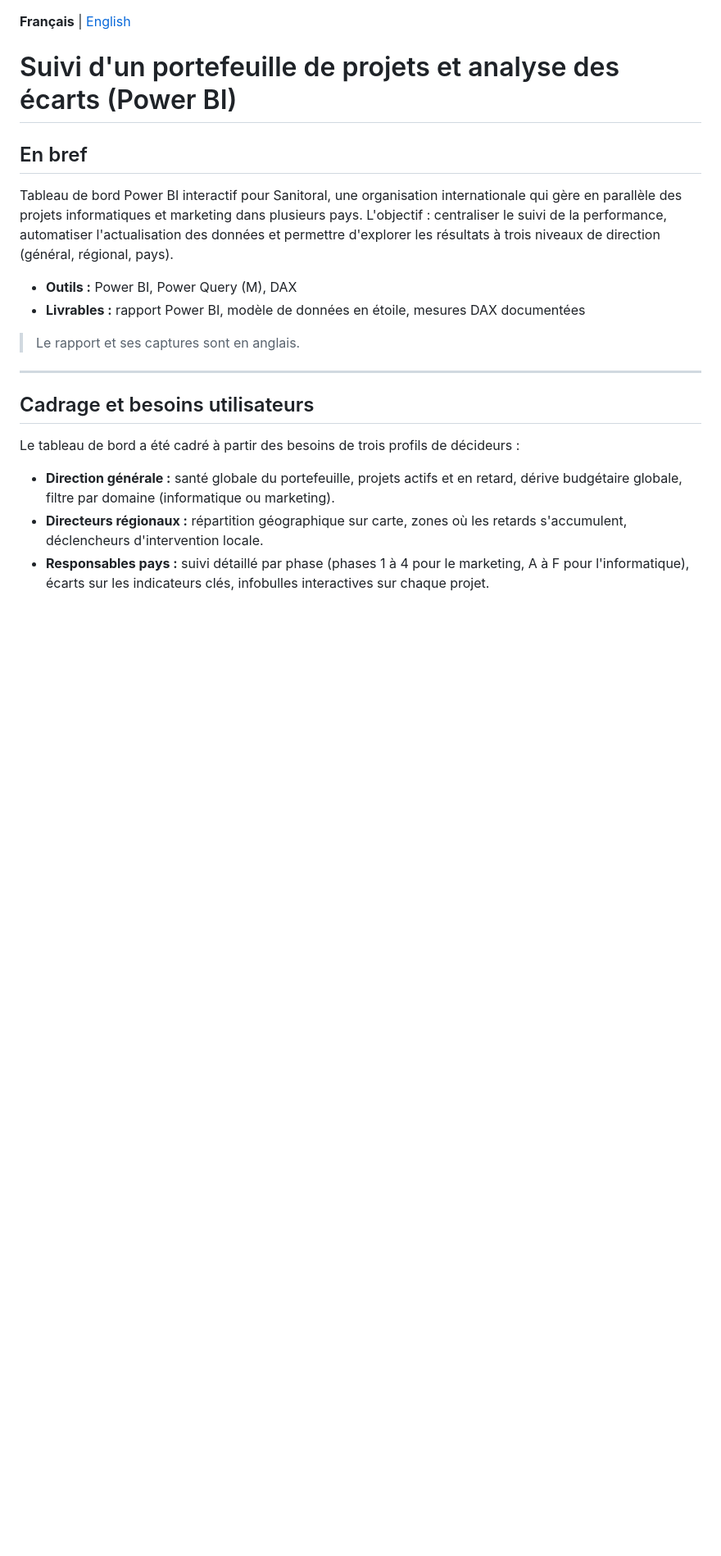
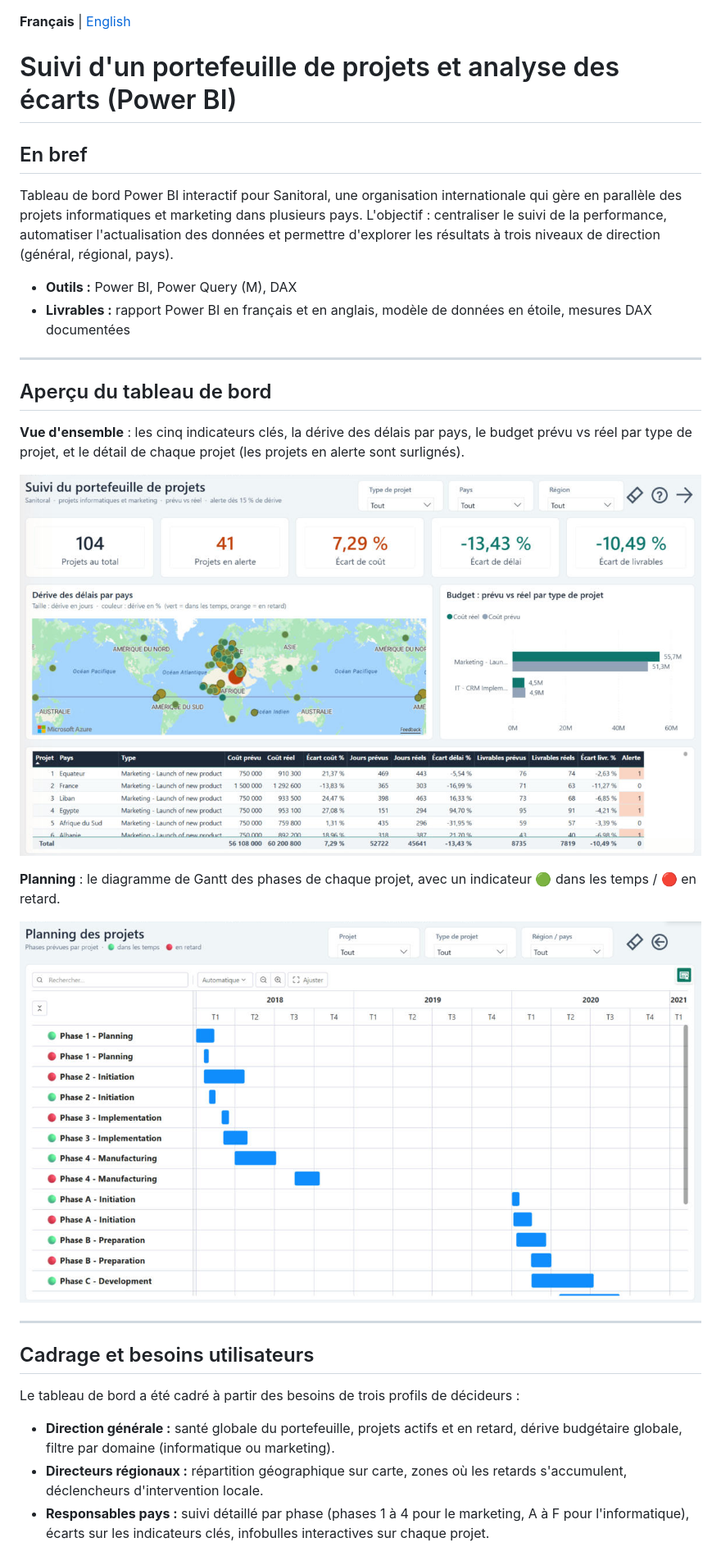
Before and after one commit to lucas-pianezzi/project-monitoring-powerbi-dashboard, a Markdown page: README.md, the part around one of its changes. Shown at 82% size. GitHub-like rendering; pictures changed too: dashboard_overview_fr.png (added), dashboard_timeline_fr.png (added); blank space fills up the shorter version.

Commit message:
Refonte du tableau de bord Power BI (versions FR et EN)

```diff
--- a/README.md
+++ b/README.md
@@ -7,9 +7,19 @@
 Tableau de bord Power BI interactif pour Sanitoral, une organisation internationale qui gère en parallèle des projets informatiques et marketing dans plusieurs pays. L'objectif : centraliser le suivi de la performance, automatiser l'actualisation des données et permettre d'explorer les résultats à trois niveaux de direction (général, régional, pays).
 
 - **Outils :** Power BI, Power Query (M), DAX
-- **Livrables :** rapport Power BI, modèle de données en étoile, mesures DAX documentées
+- **Livrables :** rapport Power BI en français et en anglais, modèle de données en étoile, mesures DAX documentées
 
-> Le rapport et ses captures sont en anglais.
+---
+
+## Aperçu du tableau de bord
+
+**Vue d'ensemble** : les cinq indicateurs clés, la dérive des délais par pays, le budget prévu vs réel par type de projet, et le détail de chaque projet (les projets en alerte sont surlignés).
+
+![Vue d'ensemble](./dashboard_overview_fr.png)
+
+**Planning** : le diagramme de Gantt des phases de chaque projet, avec un indicateur 🟢 dans les temps / 🔴 en retard.
+
+![Planning](./dashboard_timeline_fr.png)
 
 ---
 
```
Also changed, not shown: other parts of README.md (+4 -1 lines), README.en.md (+17 -2 lines), dashboard_overview_en.png (added), dashboard_timeline_en.png (added), 3 other files.
